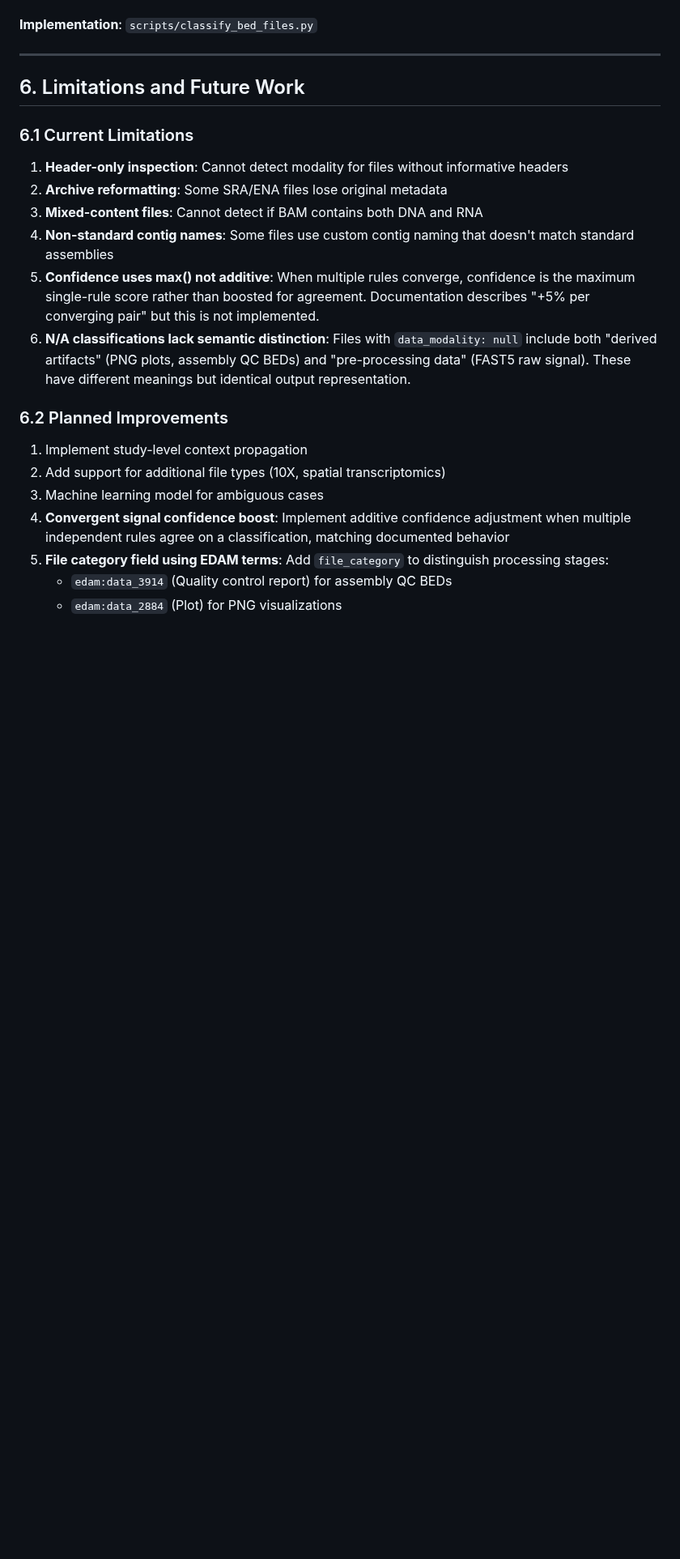
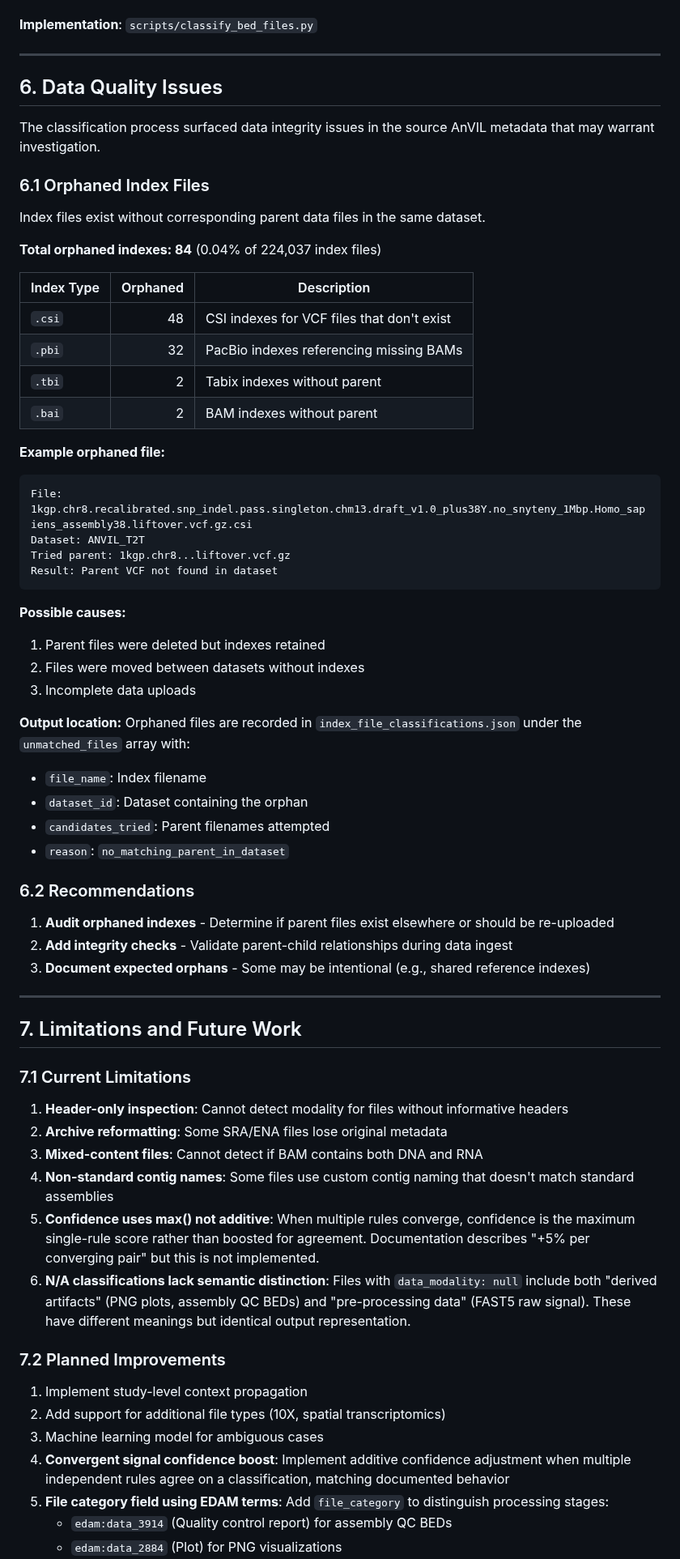
Before and after one commit to DataBiosphere/meta-disco, a Markdown page: docs/classification_report.md, the part around the change. Shown at 81% size. Drawn GitHub-style; blank space fills up the shorter version.

Commit message:
Add Data Quality Issues section documenting orphaned index files
- Add section 6 to classification report with orphaned index analysis
- Add Data Quality Issues slide to presentation
- Document 84 orphaned index files (0.04%) found during classification
- Include breakdown by index type and example orphaned file
- Add recommendations for auditing and integrity checks

Co-Authored-By: Claude Opus 4.5 <noreply@anthropic.com>

````diff
--- a/docs/classification_report.md
+++ b/docs/classification_report.md
@@ -661,9 +661,53 @@ Most BED files (5,100) are assembly QC artifacts from HPRC/T2T - derived outputs
 
 ---
 
-## 6. Limitations and Future Work
+## 6. Data Quality Issues
 
-### 6.1 Current Limitations
+The classification process surfaced data integrity issues in the source AnVIL metadata that may warrant investigation.
+
+### 6.1 Orphaned Index Files
+
+Index files exist without corresponding parent data files in the same dataset.
+
+**Total orphaned indexes: 84** (0.04% of 224,037 index files)
+
+| Index Type | Orphaned | Description |
+| ---------- | -------: | ----------- |
+| `.csi`     | 48       | CSI indexes for VCF files that don't exist |
+| `.pbi`     | 32       | PacBio indexes referencing missing BAMs |
+| `.tbi`     | 2        | Tabix indexes without parent |
+| `.bai`     | 2        | BAM indexes without parent |
+
+**Example orphaned file:**
+```
+File: 1kgp.chr8.recalibrated.snp_indel.pass.singleton.chm13.draft_v1.0_plus38Y.no_snyteny_1Mbp.Homo_sapiens_assembly38.liftover.vcf.gz.csi
+Dataset: ANVIL_T2T
+Tried parent: 1kgp.chr8...liftover.vcf.gz
+Result: Parent VCF not found in dataset
+```
+
+**Possible causes:**
+1. Parent files were deleted but indexes retained
+2. Files were moved between datasets without indexes
+3. Incomplete data uploads
+
+**Output location:** Orphaned files are recorded in `index_file_classifications.json` under the `unmatched_files` array with:
+- `file_name`: Index filename
+- `dataset_id`: Dataset containing the orphan
+- `candidates_tried`: Parent filenames attempted
+- `reason`: `no_matching_parent_in_dataset`
+
+### 6.2 Recommendations
+
+1. **Audit orphaned indexes** - Determine if parent files exist elsewhere or should be re-uploaded
+2. **Add integrity checks** - Validate parent-child relationships during data ingest
+3. **Document expected orphans** - Some may be intentional (e.g., shared reference indexes)
+
+---
+
+## 7. Limitations and Future Work
+
+### 7.1 Current Limitations
 
 1. **Header-only inspection**: Cannot detect modality for files without informative headers
 2. **Archive reformatting**: Some SRA/ENA files lose original metadata
@@ -672,7 +716,7 @@ Most BED files (5,100) are assembly QC artifacts from HPRC/T2T - derived outputs
 5. **Confidence uses max() not additive**: When multiple rules converge, confidence is the maximum single-rule score rather than boosted for agreement. Documentation describes "+5% per converging pair" but this is not implemented.
 6. **N/A classifications lack semantic distinction**: Files with `data_modality: null` include both "derived artifacts" (PNG plots, assembly QC BEDs) and "pre-processing data" (FAST5 raw signal). These have different meanings but identical output representation.
 
-### 6.2 Planned Improvements
+### 7.2 Planned Improvements
 
 1. Implement study-level context propagation
 2. Add support for additional file types (10X, spatial transcriptomics)
````
Also changed, not shown: docs/classification_slides.md (+20 -0 lines).
